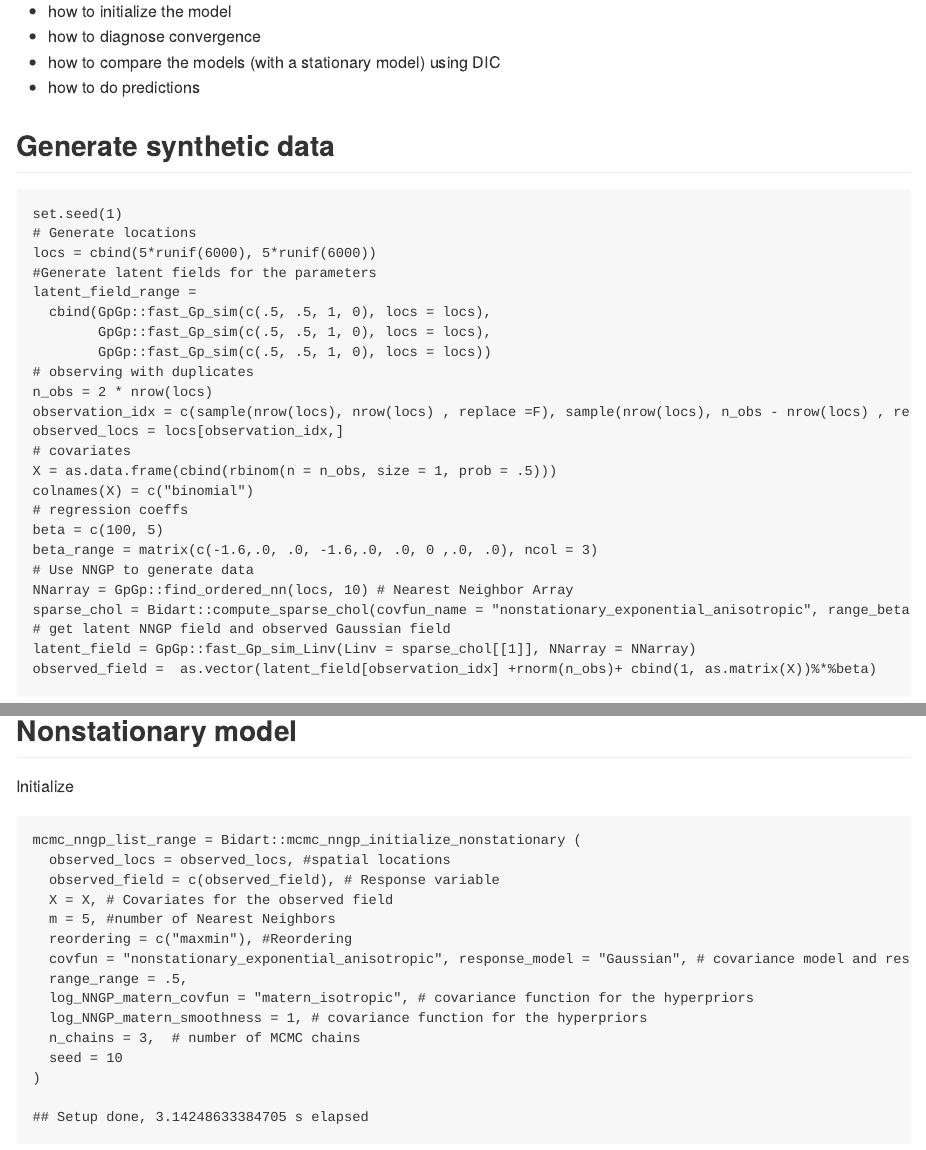
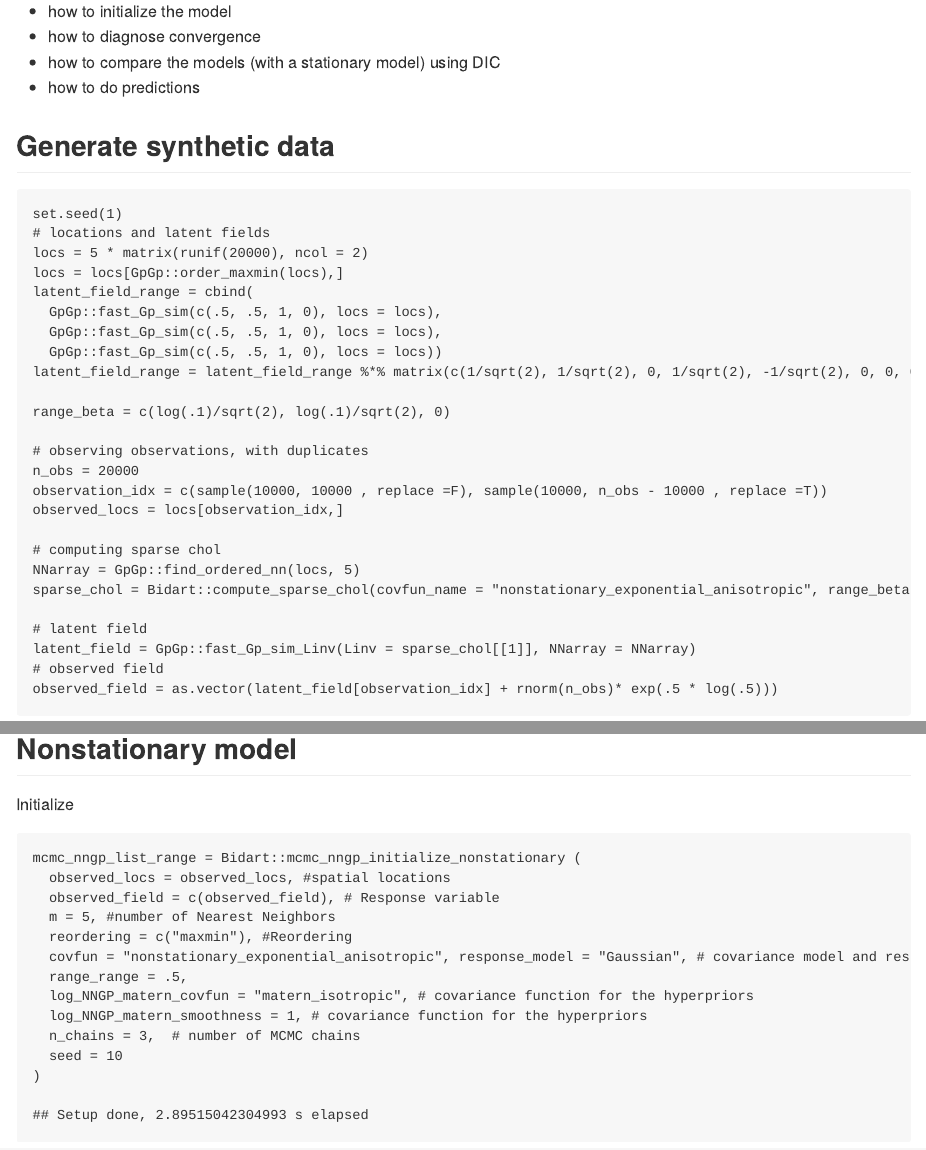
Before and after one commit to SebastienCoube/Nonstat-NNGP, an R Markdown document (Vignettes/Vignette_range_locally_anisotropic.Rmd): the page in a window 1100 px wide, from its top, and a second part further down, joined at a grey line. The pictures show the output file Vignettes/Vignette_range_locally_anisotropic.md that the author committed with the source, drawn offline in the style of GitHub.

Commit message:
commit aniso 2

````diff
--- a/Vignettes/Vignette_range_locally_anisotropic.Rmd
+++ b/Vignettes/Vignette_range_locally_anisotropic.Rmd
@@ -19,29 +19,31 @@ knitr::opts_chunk$set(echo = TRUE)
 ## Generate synthetic data
 ```{r}
 set.seed(1)
-# Generate locations
-locs = cbind(5*runif(6000), 5*runif(6000))
-#Generate latent fields for the parameters
-latent_field_range =
-  cbind(GpGp::fast_Gp_sim(c(.5, .5, 1, 0), locs = locs),
-        GpGp::fast_Gp_sim(c(.5, .5, 1, 0), locs = locs),
-        GpGp::fast_Gp_sim(c(.5, .5, 1, 0), locs = locs))
-# observing with duplicates
-n_obs = 2 * nrow(locs)
-observation_idx = c(sample(nrow(locs), nrow(locs) , replace =F), sample(nrow(locs), n_obs - nrow(locs) , replace =T))
+# locations and latent fields
+locs = 5 * matrix(runif(20000), ncol = 2)
+locs = locs[GpGp::order_maxmin(locs),]
+latent_field_range = cbind(
+  GpGp::fast_Gp_sim(c(.5, .5, 1, 0), locs = locs),
+  GpGp::fast_Gp_sim(c(.5, .5, 1, 0), locs = locs),
+  GpGp::fast_Gp_sim(c(.5, .5, 1, 0), locs = locs))
+latent_field_range = latent_field_range %*% matrix(c(1/sqrt(2), 1/sqrt(2), 0, 1/sqrt(2), -1/sqrt(2), 0, 0, 0, 1), 3)
+
+range_beta = c(log(.1)/sqrt(2), log(.1)/sqrt(2), 0)
+
+# observing observations, with duplicates
+n_obs = 20000
+observation_idx = c(sample(10000, 10000 , replace =F), sample(10000, n_obs - 10000 , replace =T))
 observed_locs = locs[observation_idx,]
-# covariates
-X = as.data.frame(cbind(rbinom(n = n_obs, size = 1, prob = .5)))
-colnames(X) = c("binomial")
-# regression coeffs
-beta = c(100, 5)
-beta_range = matrix(c(-1.6,.0, .0, -1.6,.0, .0, 0 ,.0, .0), ncol = 3)
-# Use NNGP to generate data
-NNarray = GpGp::find_ordered_nn(locs, 10) # Nearest Neighbor Array
-sparse_chol = Bidart::compute_sparse_chol(covfun_name = "nonstationary_exponential_anisotropic", range_beta = beta_range, locs = locs, NNarray = NNarray, range_field =  latent_field_range, range_X = as.matrix(cbind(1, locs)))
-# get latent NNGP field and observed Gaussian field
+
+# computing sparse chol
+NNarray = GpGp::find_ordered_nn(locs, 5)
+sparse_chol = Bidart::compute_sparse_chol(covfun_name = "nonstationary_exponential_anisotropic", range_beta = range_beta, locs = locs, NNarray = NNarray, range_field =  latent_field_range, range_X = matrix(rep(1, nrow(locs))))
+
+# latent field
 latent_field = GpGp::fast_Gp_sim_Linv(Linv = sparse_chol[[1]], NNarray = NNarray)
-observed_field =  as.vector(latent_field[observation_idx] +rnorm(n_obs)+ cbind(1, as.matrix(X))%*%beta)
+# observed field
+observed_field = as.vector(latent_field[observation_idx] + rnorm(n_obs)* exp(.5 * log(.5)))
+
 ```
 
 Let's plot the latent field for the NNGP's range...
@@ -62,7 +64,6 @@ Initialize
 mcmc_nngp_list_range = Bidart::mcmc_nngp_initialize_nonstationary (
   observed_locs = observed_locs, #spatial locations
   observed_field = c(observed_field), # Response variable
-  X = X, # Covariates for the observed field
   m = 5, #number of Nearest Neighbors
   reordering = c("maxmin"), #Reordering
   covfun = "nonstationary_exponential_anisotropic", response_model = "Gaussian", # covariance model and response model
````
Also changed, not shown: Vignettes/Vignette_range_locally_anisotropic.md, Vignettes/Vignette_range_locally_anisotropic.Rmd (1 more changed lines).
